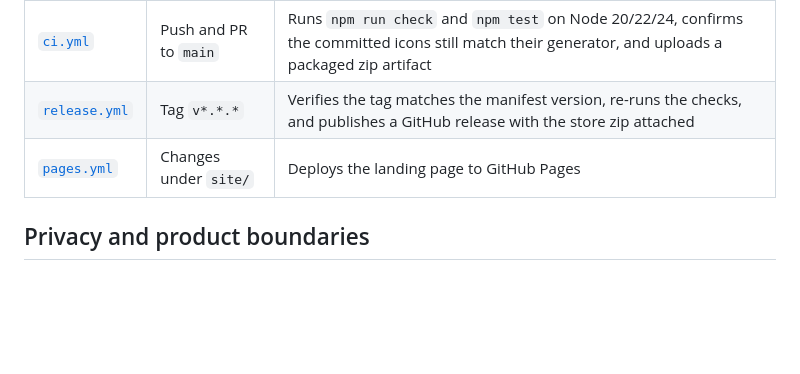
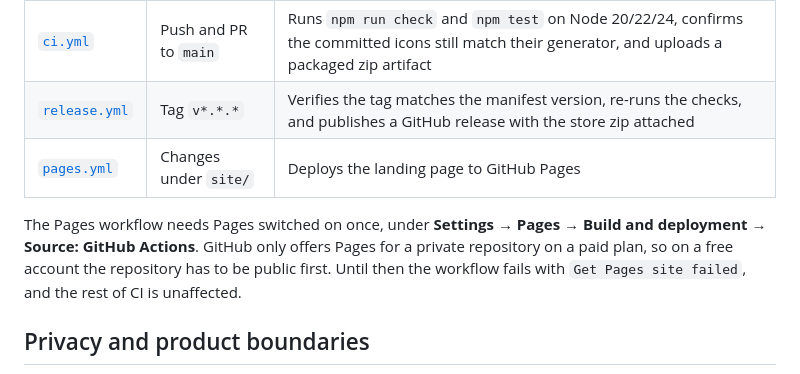
Before and after one commit to mobashirrahman/tapgerman, a Markdown page: README.md, the part around the change. Rendered like a GitHub page; blank space fills up the shorter version.

Commit message:
Document the one-time GitHub Pages setup
Co-Authored-By: Claude Opus 5 <noreply@anthropic.com>

```diff
--- a/README.md
+++ b/README.md
@@ -127,6 +127,8 @@ docs/             Product and feature research notes
 | [`release.yml`](.github/workflows/release.yml) | Tag `v*.*.*` | Verifies the tag matches the manifest version, re-runs the checks, and publishes a GitHub release with the store zip attached |
 | [`pages.yml`](.github/workflows/pages.yml) | Changes under `site/` | Deploys the landing page to GitHub Pages |
 
+The Pages workflow needs Pages switched on once, under **Settings → Pages → Build and deployment → Source: GitHub Actions**. GitHub only offers Pages for a private repository on a paid plan, so on a free account the repository has to be public first. Until then the workflow fails with `Get Pages site failed`, and the rest of CI is unaffected.
+
 ## Privacy and product boundaries
 
 - LexiCue does **not** inspect video/audio bytes, Widevine/CDM traffic, license requests, cookies, or authentication tokens.
```
